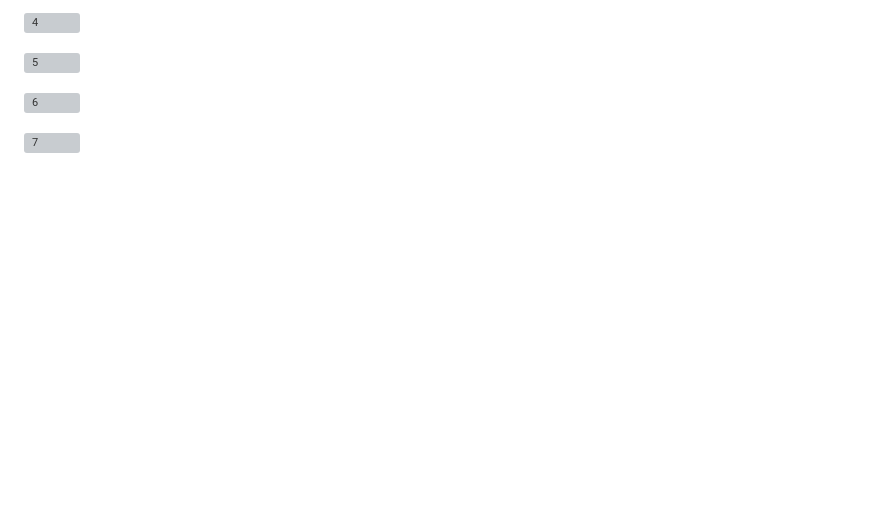
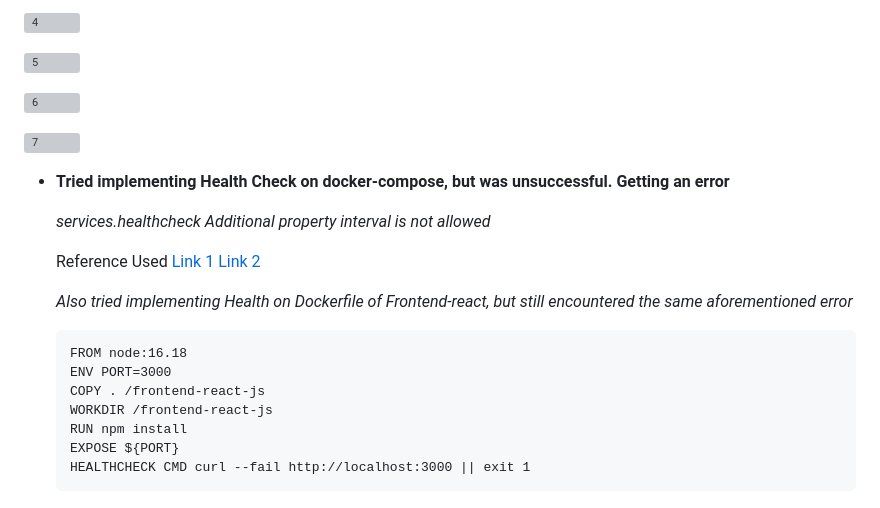
Before and after one commit to pratiksinha-kol/aws-bootcamp-cruddur-2023, a Markdown page: journal/week1.md, the part around the change. GitHub-like rendering; blank space fills up the shorter version; grey boxes are pictures that could not be loaded.

````diff
--- a/journal/week1.md
+++ b/journal/week1.md
@@ -103,3 +103,22 @@ frontend-react-js:
 ![6](https://user-images.githubusercontent.com/125117631/221201025-8b041e3f-32ed-453c-b329-e776f272cdeb.png)
 
 ![7](https://user-images.githubusercontent.com/125117631/221201050-b1720636-9769-449b-8913-3e7030dc7cd3.png)
+
+- **Tried implementing Health Check on docker-compose, but was unsuccessful. Getting an error**
+
+    *services.healthcheck Additional property interval is not allowed*
+
+    Reference Used
+    [Link 1](https://medium.com/geekculture/how-to-successfully-implement-a-healthcheck-in-docker-compose-efced60bc08e)
+    [Link 2](https://nickjanetakis.com/blog/docker-tip-85-define-healthcheck-in-your-docker-compose-file)
+
+  *Also tried implementing Health on Dockerfile of Frontend-react, but still encountered the same aforementioned error*
+  ```
+  FROM node:16.18
+  ENV PORT=3000
+  COPY . /frontend-react-js
+  WORKDIR /frontend-react-js
+  RUN npm install
+  EXPOSE ${PORT}
+  HEALTHCHECK CMD curl --fail http://localhost:3000 || exit 1
+  ```
````
